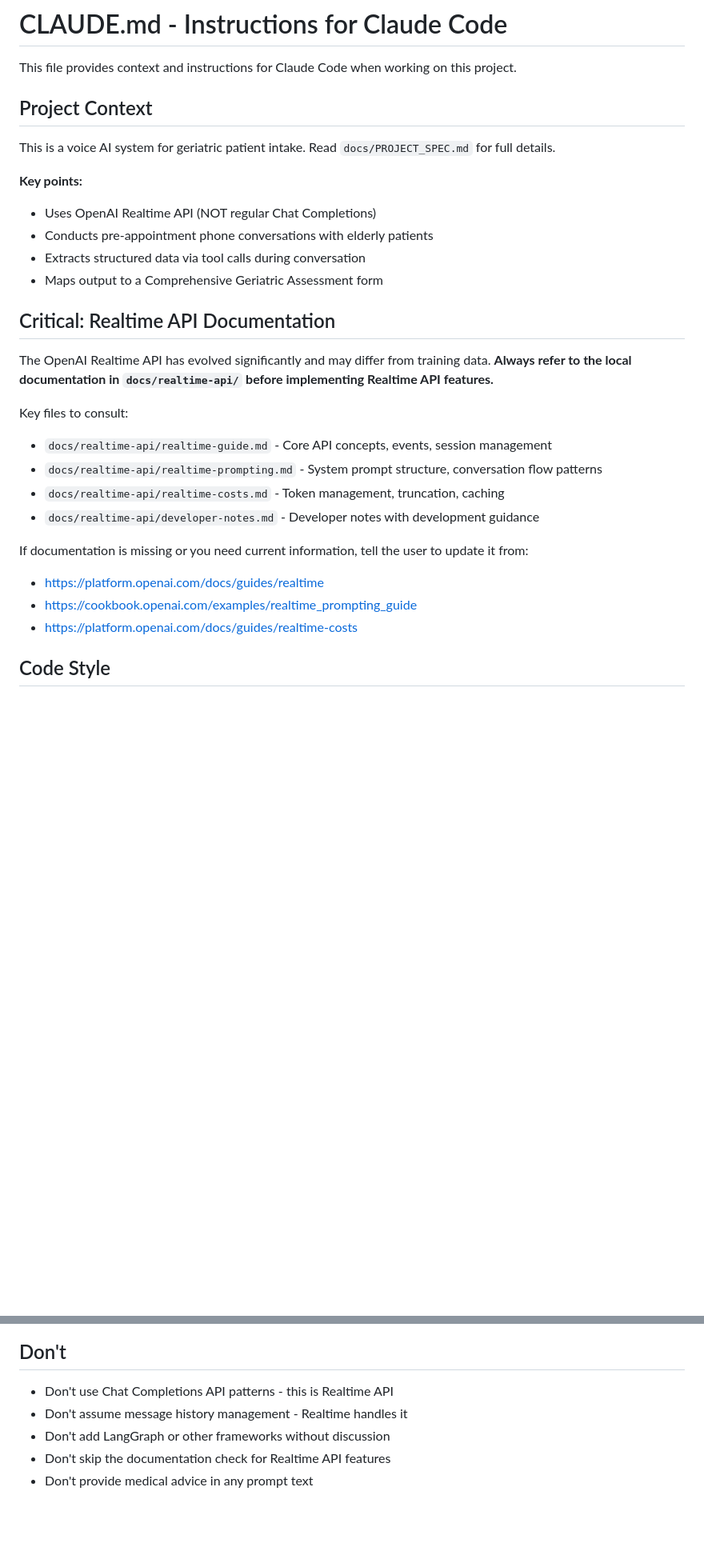
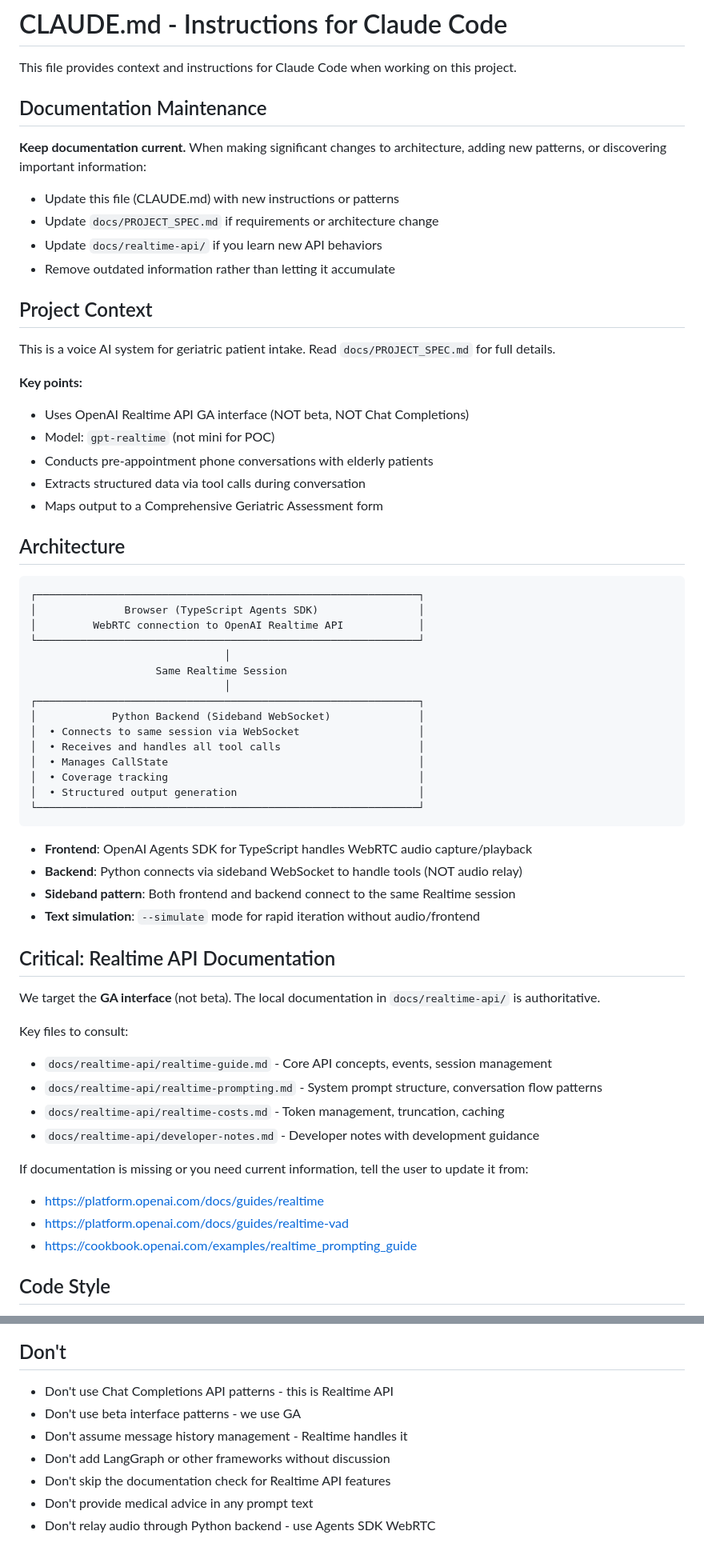
Before and after one commit to laskey/geriatric-history-bot, a Markdown page: .claude/CLAUDE.md, 2 parts joined by grey strips. Shown: that part at 80% size. Drawn GitHub-style; blank space fills up the shorter version.

Commit message:
Documentation updates and pattern tweaks

````diff
--- a/.claude/CLAUDE.md
+++ b/.claude/CLAUDE.md
@@ -1,20 +1,54 @@
 # CLAUDE.md - Instructions for Claude Code
 
 This file provides context and instructions for Claude Code when working on this project.
+
+## Documentation Maintenance
+
+**Keep documentation current.** When making significant changes to architecture, adding new patterns, or discovering important information:
+- Update this file (CLAUDE.md) with new instructions or patterns
+- Update `docs/PROJECT_SPEC.md` if requirements or architecture change
+- Update `docs/realtime-api/` if you learn new API behaviors
+- Remove outdated information rather than letting it accumulate
 
 ## Project Context
 
 This is a voice AI system for geriatric patient intake. Read `docs/PROJECT_SPEC.md` for full details.
 
 **Key points:**
-- Uses OpenAI Realtime API (NOT regular Chat Completions)
+- Uses OpenAI Realtime API GA interface (NOT beta, NOT Chat Completions)
+- Model: `gpt-realtime` (not mini for POC)
 - Conducts pre-appointment phone conversations with elderly patients
 - Extracts structured data via tool calls during conversation
 - Maps output to a Comprehensive Geriatric Assessment form
 
+## Architecture
+
+```
+┌─────────────────────────────────────────────────────────────┐
+│              Browser (TypeScript Agents SDK)                │
+│         WebRTC connection to OpenAI Realtime API            │
+└─────────────────────────────────────────────────────────────┘
+                               │
+                    Same Realtime Session
+                               │
+┌─────────────────────────────────────────────────────────────┐
+│            Python Backend (Sideband WebSocket)              │
+│  • Connects to same session via WebSocket                   │
+│  • Receives and handles all tool calls                      │
+│  • Manages CallState                                        │
+│  • Coverage tracking                                        │
+│  • Structured output generation                             │
+└─────────────────────────────────────────────────────────────┘
+```
+
+- **Frontend**: OpenAI Agents SDK for TypeScript handles WebRTC audio capture/playback
+- **Backend**: Python connects via sideband WebSocket to handle tools (NOT audio relay)
+- **Sideband pattern**: Both frontend and backend connect to the same Realtime session
+- **Text simulation**: `--simulate` mode for rapid iteration without audio/frontend
+
 ## Critical: Realtime API Documentation
 
-The OpenAI Realtime API has evolved significantly and may differ from training data. **Always refer to the local documentation in `docs/realtime-api/` before implementing Realtime API features.**
+We target the **GA interface** (not beta). The local documentation in `docs/realtime-api/` is authoritative.
 
 Key files to consult:
 - `docs/realtime-api/realtime-guide.md` - Core API concepts, events, session management
@@ -24,8 +58,8 @@ Key files to consult:
 
 If documentation is missing or you need current information, tell the user to update it from:
 - https://platform.openai.com/docs/guides/realtime
+- https://platform.openai.com/docs/guides/realtime-vad
 - https://cookbook.openai.com/examples/realtime_prompting_guide
-- https://platform.openai.com/docs/guides/realtime-costs
 
 ## Code Style
 
@@ -138,7 +192,9 @@ Cover these cases:
 ## Don't
 
 - Don't use Chat Completions API patterns - this is Realtime API
+- Don't use beta interface patterns - we use GA
 - Don't assume message history management - Realtime handles it
 - Don't add LangGraph or other frameworks without discussion
 - Don't skip the documentation check for Realtime API features
 - Don't provide medical advice in any prompt text
+- Don't relay audio through Python backend - use Agents SDK WebRTC
````
Also changed, not shown: other parts of .claude/CLAUDE.md (+27 -7 lines), docs/realtime-api/realtime-server-controls.md (added, +106 -0 lines).
